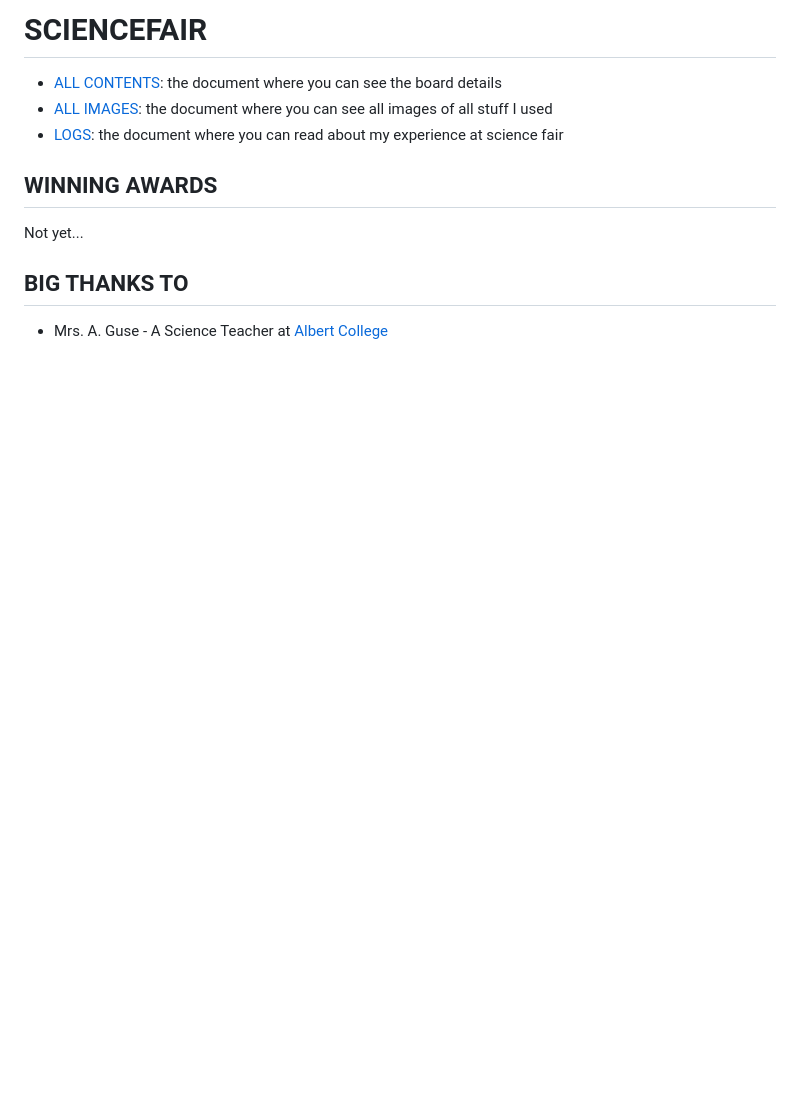
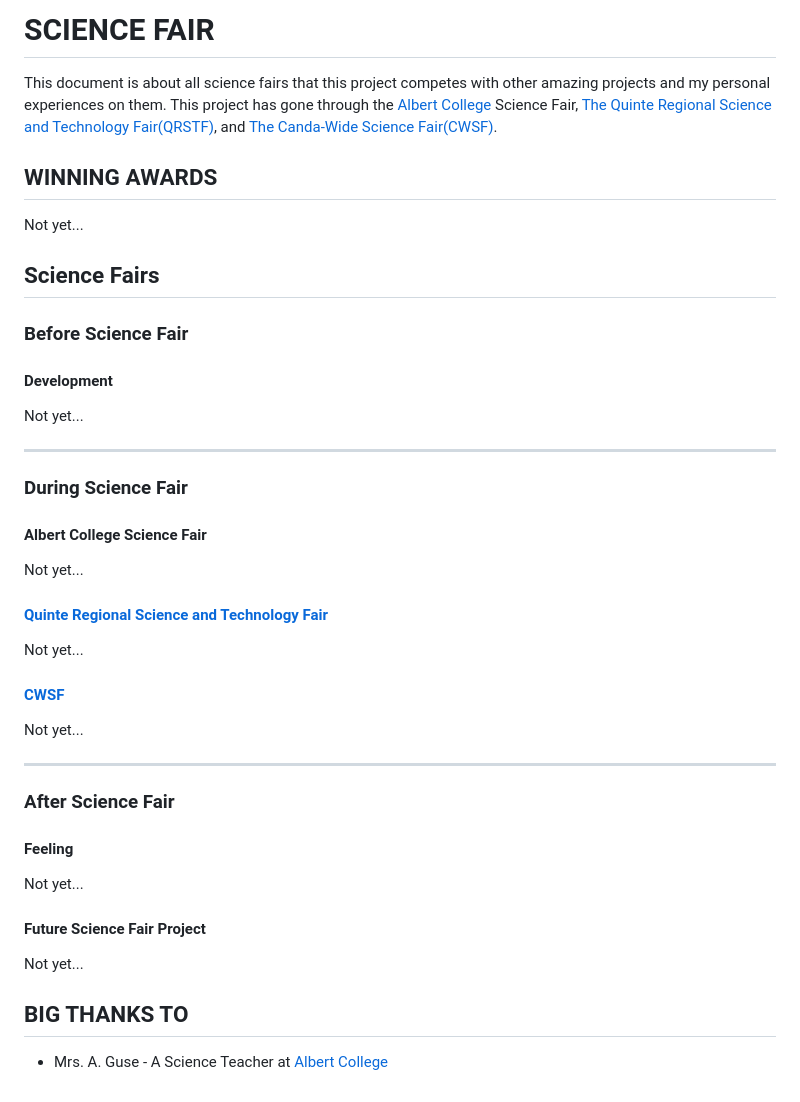
Before and after one commit to fivepixels/the-third-eye, a Markdown page: docs/SCIENCEFAIR/README.md, the part around the change. Drawn GitHub-style; blank space fills up the shorter version.

Commit message:
feat: edit documentations

```diff
--- a/docs/SCIENCEFAIR/README.md
+++ b/docs/SCIENCEFAIR/README.md
@@ -1,10 +1,44 @@
-# SCIENCEFAIR
+# SCIENCE FAIR
 
-- [ALL CONTENTS](./CONTENT.md): the document where you can see the board details
-- [ALL IMAGES](../../images/sciencefair): the document where you can see all images of all stuff I used
-- [LOGS](./LOGS.md): the document where you can read about my experience at science fair
+This document is about all science fairs that this project competes with other amazing projects and my personal experiences on them. This project has gone through the [Albert College](https://www.albertcollege.ca/) Science Fair, [The Quinte Regional Science and Technology Fair(QRSTF)](http://www.qrstf.ca/), and [The Canda-Wide Science Fair(CWSF)](https://cwsf.youthscience.ca/).
 
 ## WINNING AWARDS
+
+Not yet...
+
+## Science Fairs
+
+### Before Science Fair
+
+#### Development
+
+Not yet...
+
+---
+
+### During Science Fair
+
+#### Albert College Science Fair
+
+Not yet...
+
+#### [Quinte Regional Science and Technology Fair](http://www.qrstf.ca/)
+
+Not yet...
+
+#### [CWSF](https://cwsf.youthscience.ca/)
+
+Not yet...
+
+---
+
+### After Science Fair
+
+#### Feeling
+
+Not yet...
+
+#### Future Science Fair Project
 
 Not yet...
 
```
Also changed, not shown: README.md (+5 -3 lines), docs/SCIENCEFAIR/LOGS.md (deleted, +0 -31 lines), images/header.jpg, 3 other files.
